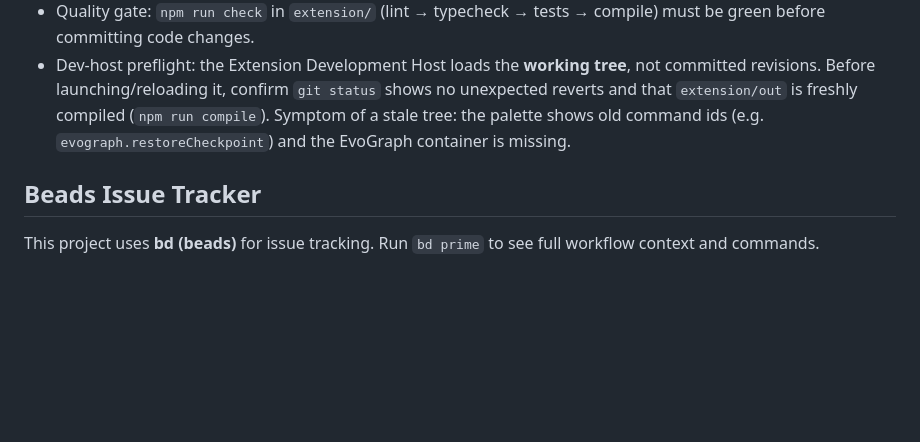
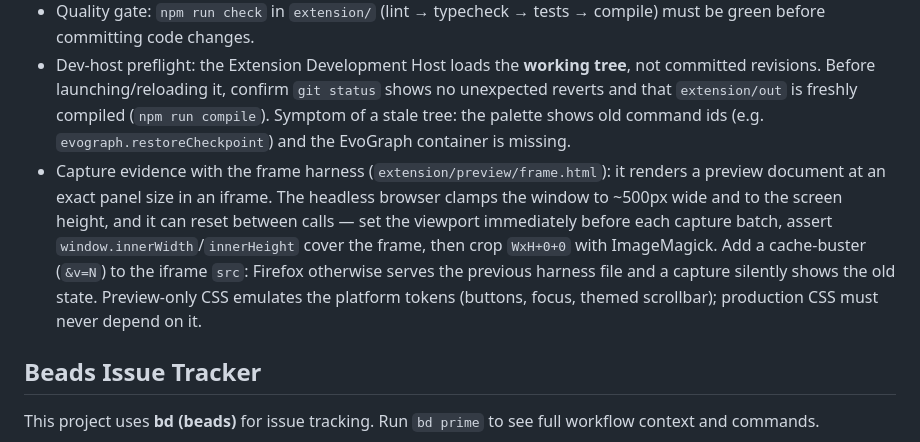
Before and after one commit to HussamAlraggad/evo_graph_pms, a Markdown page: AGENTS.md, the part around the change. Drawn GitHub-style; blank space fills up the shorter version.

```diff
--- a/AGENTS.md
+++ b/AGENTS.md
@@ -62,6 +62,7 @@ cp -rf source dest          # NOT: cp -r source dest
 - `git for-each-ref` does not support `%x1f` pretty-format escapes (only `git log --format` does); use a literal tab separator when parsing ref listings.
 - Quality gate: `npm run check` in `extension/` (lint → typecheck → tests → compile) must be green before committing code changes.
 - Dev-host preflight: the Extension Development Host loads the **working tree**, not committed revisions. Before launching/reloading it, confirm `git status` shows no unexpected reverts and that `extension/out` is freshly compiled (`npm run compile`). Symptom of a stale tree: the palette shows old command ids (e.g. `evograph.restoreCheckpoint`) and the EvoGraph container is missing.
+- Capture evidence with the frame harness (`extension/preview/frame.html`): it renders a preview document at an exact panel size in an iframe. The headless browser clamps the window to ~500px wide and to the screen height, and it can reset between calls — set the viewport immediately before each capture batch, assert `window.innerWidth`/`innerHeight` cover the frame, then crop `WxH+0+0` with ImageMagick. Add a cache-buster (`&v=N`) to the iframe `src`: Firefox otherwise serves the previous harness file and a capture silently shows the old state. Preview-only CSS emulates the platform tokens (buttons, focus, themed scrollbar); production CSS must never depend on it.
 
 <!-- BEGIN BEADS INTEGRATION v:1 profile:minimal hash:7510c1e2 -->
 ## Beads Issue Tracker
```
Also changed, not shown: journal.md (+39 -0 lines).
